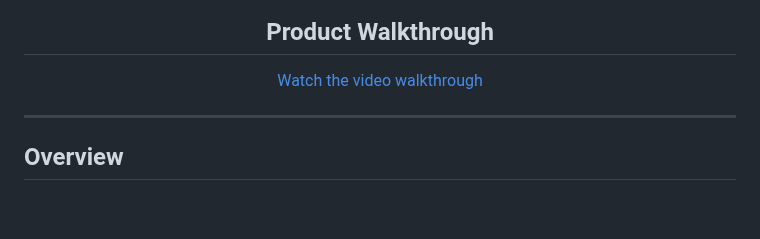
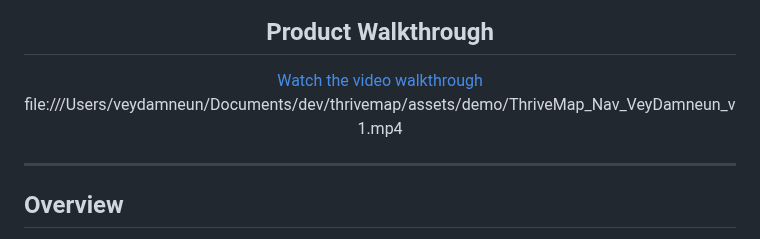
Before and after one commit to Vey-Digital/ThriveMap-Public-, a Markdown page: README.md, the part around the change. Rendered like a GitHub page; blank space fills up the shorter version.

```diff
--- a/README.md
+++ b/README.md
@@ -20,6 +20,7 @@ Developed by **VeyDigital**
 ## Product Walkthrough
 
 [Watch the video walkthrough](./assets/demo/ThriveMap_Nav_VeyDamneun_v1.mp4)
+file:///Users/veydamneun/Documents/dev/thrivemap/assets/demo/ThriveMap_Nav_VeyDamneun_v1.mp4
 
 </div>
 
```
